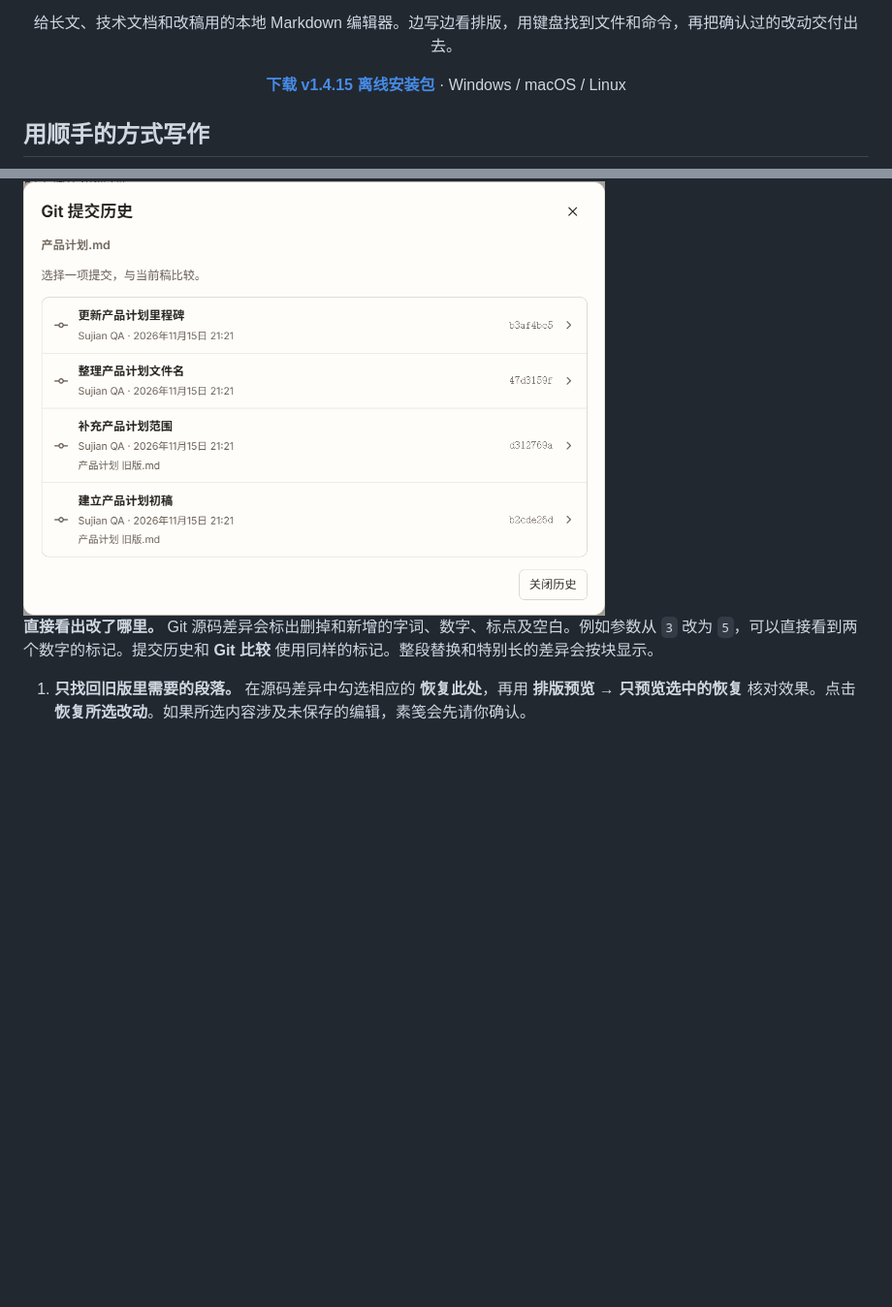
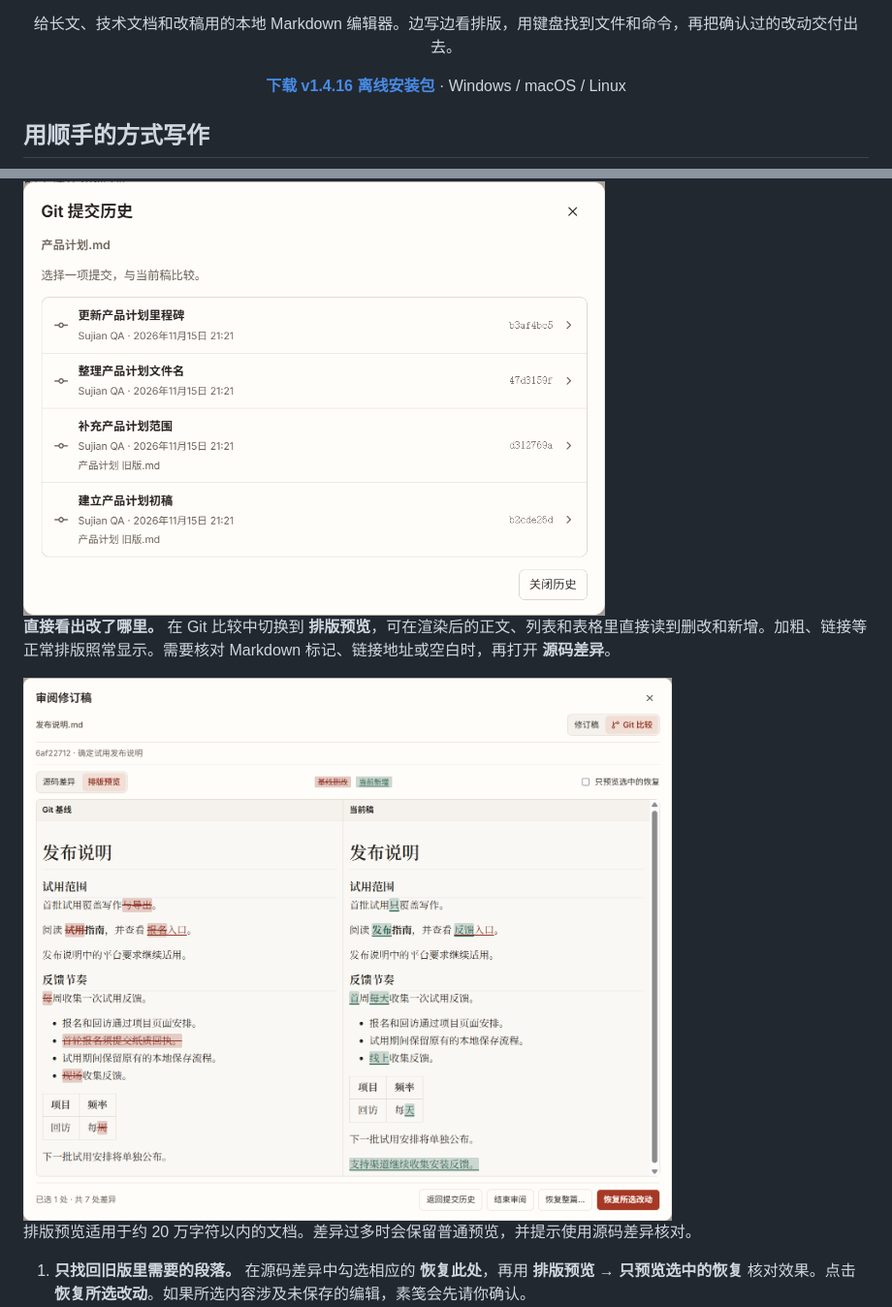
Before and after one commit to peterwangze/sujian-markdown, a Markdown page: README.md, 2 parts joined by grey strips. Shown at 97% size. Drawn GitHub-style; pictures changed too: docs/images/sujian-git-rendered-diff.png (added); blank space fills up the shorter version.

Commit message:
Highlight Git changes in formatted Markdown previews

```diff
--- a/README.md
+++ b/README.md
@@ -6,7 +6,7 @@
 
 <p align="center"><strong>写作时看见排版，改稿时看清变化。</strong></p>
 <p align="center">给长文、技术文档和改稿用的本地 Markdown 编辑器。边写边看排版，用键盘找到文件和命令，再把确认过的改动交付出去。</p>
-<p align="center"><a href="https://github.com/peterwangze/sujian-markdown/releases/tag/v1.4.15"><strong>下载 v1.4.15 离线安装包</strong></a> · Windows / macOS / Linux</p>
+<p align="center"><a href="https://github.com/peterwangze/sujian-markdown/releases/tag/v1.4.16"><strong>下载 v1.4.16 离线安装包</strong></a> · Windows / macOS / Linux</p>
 
 ## 用顺手的方式写作
 
@@ -91,7 +91,11 @@ AI 生成由你选择的外部工具完成。素笺在本机进行审阅、比
 
 <img src="docs/images/sujian-git-document-history.png" alt="产品计划的 Git 提交历史显示四条相关提交，更名前的两条提交标出旧文件名。" width="600">
 
-**直接看出改了哪里。** Git 源码差异会标出删掉和新增的字词、数字、标点及空白。例如参数从 `3` 改为 `5`，可以直接看到两个数字的标记。提交历史和 **Git 比较** 使用同样的标记。整段替换和特别长的差异会按块显示。
+**直接看出改了哪里。** 在 Git 比较中切换到 **排版预览**，可在渲染后的正文、列表和表格里直接读到删改和新增。加粗、链接等正常排版照常显示。需要核对 Markdown 标记、链接地址或空白时，再打开 **源码差异**。
+
+<img src="docs/images/sujian-git-rendered-diff.png" alt="Git 排版预览保留文档标题、列表和表格，在两栏实际变动的词句上显示删除线和下划线。" width="720">
+
+排版预览适用于约 20 万字符以内的文档。差异过多时会保留普通预览，并提示使用源码差异核对。
 
 1. **只找回旧版里需要的段落。** 在源码差异中勾选相应的 **恢复此处**，再用 **排版预览 → 只预览选中的恢复** 核对效果。点击 **恢复所选改动**。如果所选内容涉及未保存的编辑，素笺会先请你确认。
 2. **让整篇文档回到某一版。** 点击 **恢复整篇…**，核对确认窗口里的版本和未保存修改提示，再点击 **确认恢复整篇**。两种恢复均沿用文档的保存设置。继续修改前，可以在文档右键菜单选择 **撤销本次审阅**，找回操作前的稿件。
```
Also changed, not shown: other parts of README.md (+4 -4 lines), docs/desktop-interaction-acceptance.md (+1 -0 lines), 7 other files.
